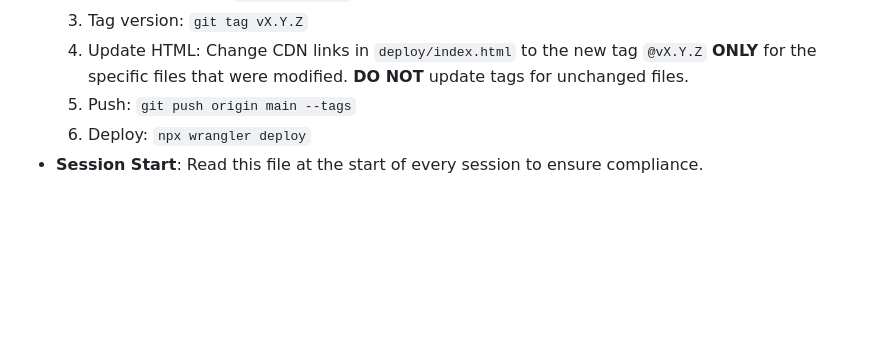
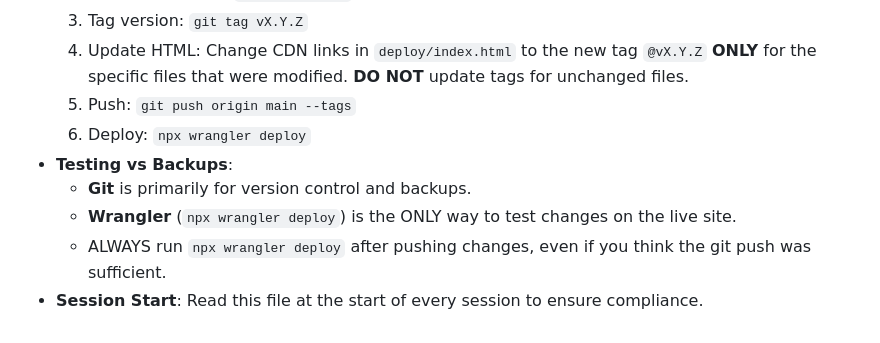
Before and after one commit to amperedigital/getampere, a Markdown page: context.md, the part around the change. Rendered like a GitHub page; blank space fills up the shorter version.

Commit message:
docs: clarify git vs wrangler roles in deployment workflow

```diff
--- a/context.md
+++ b/context.md
@@ -70,4 +70,8 @@
   4. Update HTML: Change CDN links in `deploy/index.html` to the new tag `@vX.Y.Z` **ONLY** for the specific files that were modified. **DO NOT** update tags for unchanged files.
   5. Push: `git push origin main --tags`
   6. Deploy: `npx wrangler deploy`
+- **Testing vs Backups**:
+  - **Git** is primarily for version control and backups.
+  - **Wrangler** (`npx wrangler deploy`) is the ONLY way to test changes on the live site.
+  - ALWAYS run `npx wrangler deploy` after pushing changes, even if you think the git push was sufficient.
 - **Session Start**: Read this file at the start of every session to ensure compliance.
```
